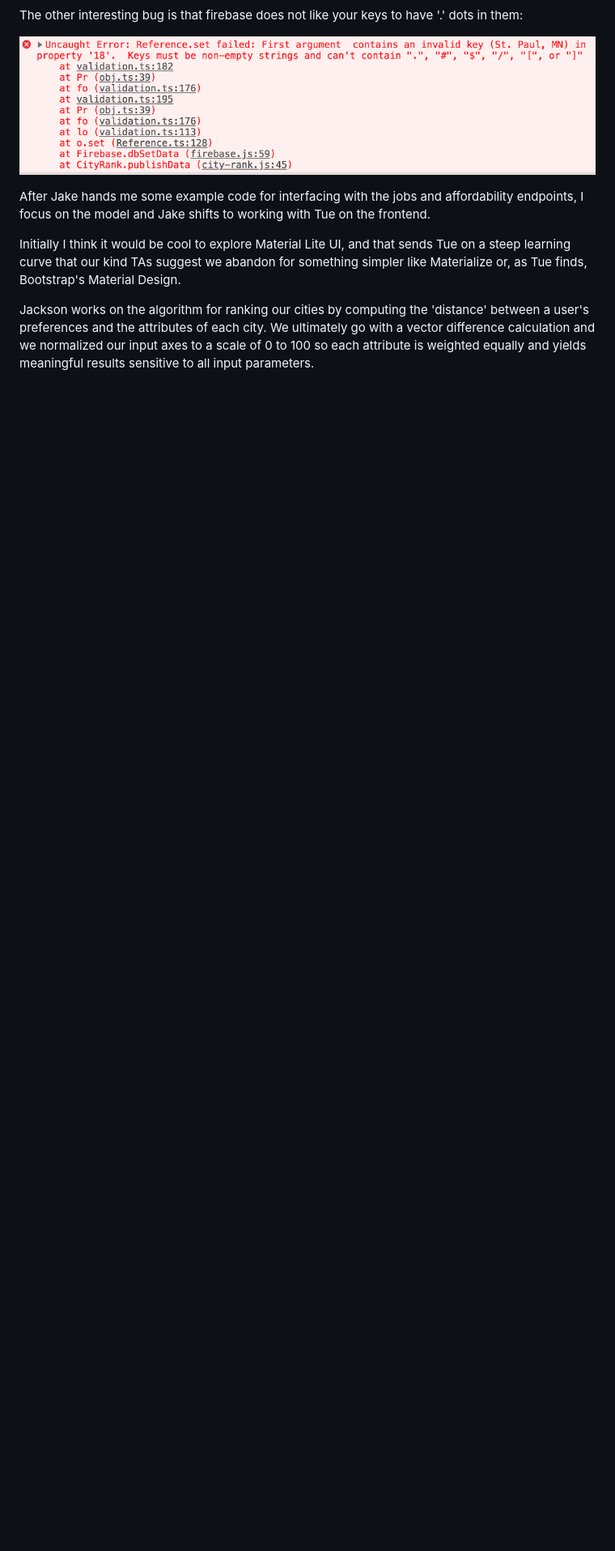
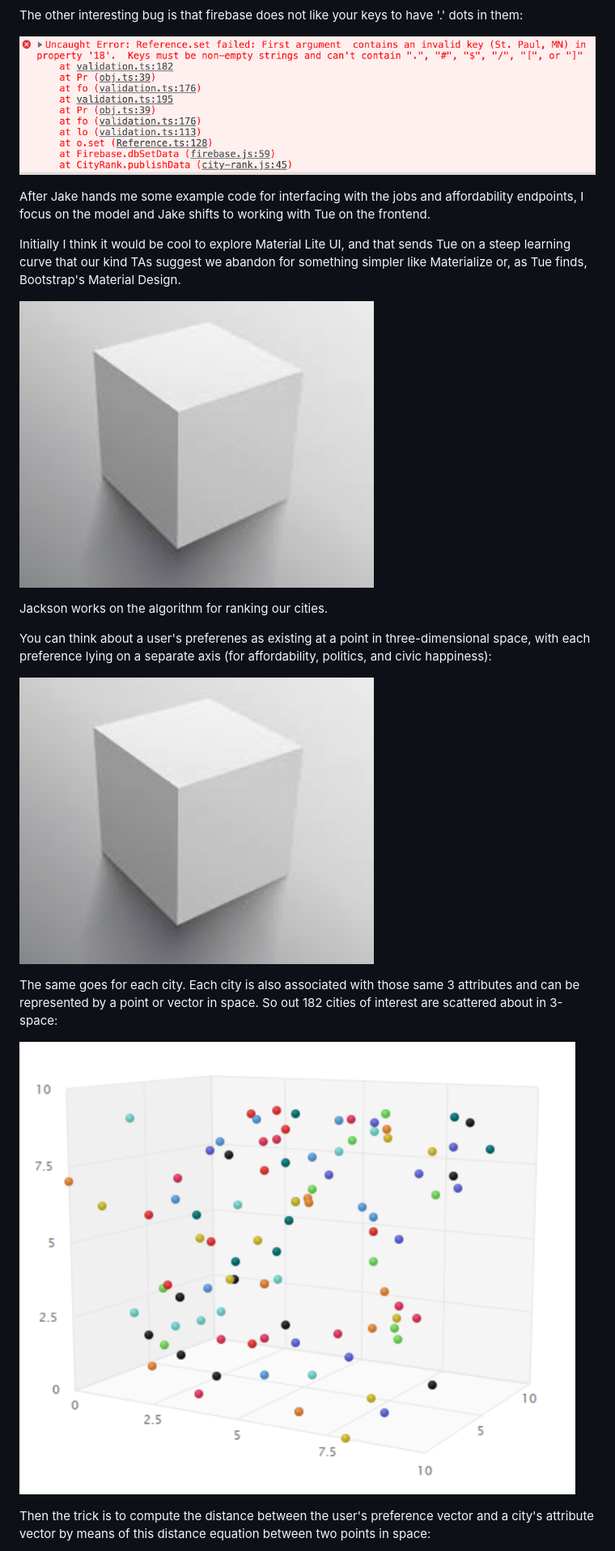
Before and after one commit to team-jjtg/CityRank, a Markdown page: README.md, the part around one of its changes. Shown at 81% size. Drawn GitHub-style; pictures changed too: docs/images/3-dimensions-of-preferences.png (added), docs/images/scattered-points.png (added); blank space fills up the shorter version.

Commit message:
add model images to readme

```diff
--- a/README.md
+++ b/README.md
@@ -106,5 +105,17 @@ After Jake hands me some example code for interfacing with the jobs and affordab
 
 Initially I think it would be cool to explore Material Lite UI, and that sends Tue on a steep learning curve that our kind TAs suggest we abandon for something simpler like Materialize or, as Tue finds, Bootstrap's Material Design.
 
-Jackson works on the algorithm for ranking our cities by computing the 'distance' between a user's preferences and the attributes of each city. We ultimately go with a vector difference calculation and we normalized our input axes to a scale of 0 to 100 so each
-attribute is weighted equally and yields meaningful results sensitive to all input parameters.
+![alt](docs/images/3-dimensions-of-preferences.png)
+
+Jackson works on the algorithm for ranking our cities.
+
+You can think about a user's preferenes as existing at a point in three-dimensional space, with each preference lying on a separate axis (for affordability, politics, and civic happiness):
+
+![alt](docs/images/3-dimensions-of-preferences.png)
+
+The same goes for each city. Each city is also associated with those same 3 attributes and can be represented by a point or vector in space. So out 182 cities of interest are scattered about in 3-space:
+
+![alt](docs/images/scattered-points.png)
+
+Then the trick is to compute the distance between the user's preference vector and a city's attribute vector by means of this distance equation between two points in space:
+
```
Also changed, not shown: other parts of README.md (+19 -13 lines), docs/images/3d-vector.png (added), docs/images/distance-formula.png (added), docs/images/integration.png (added).
